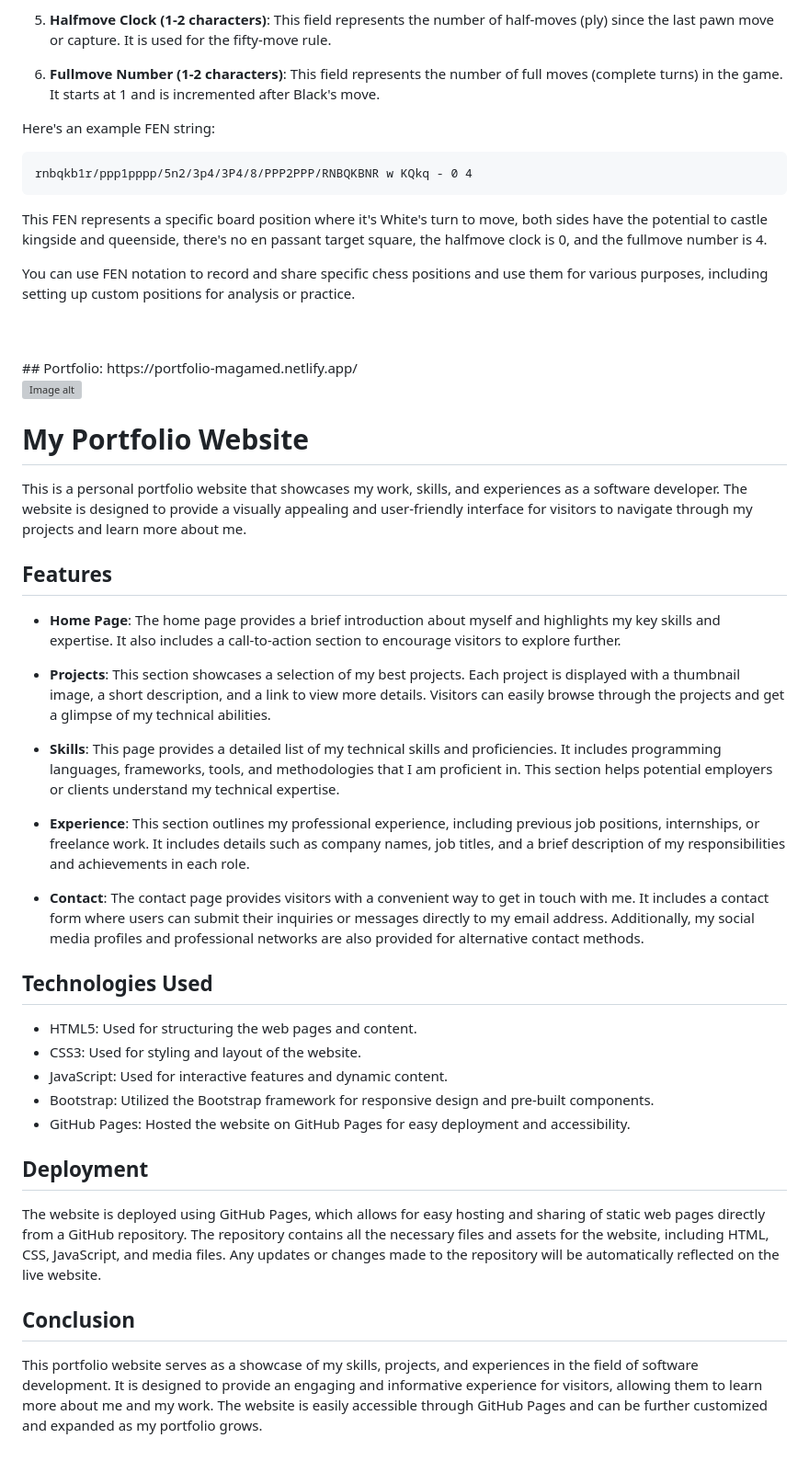
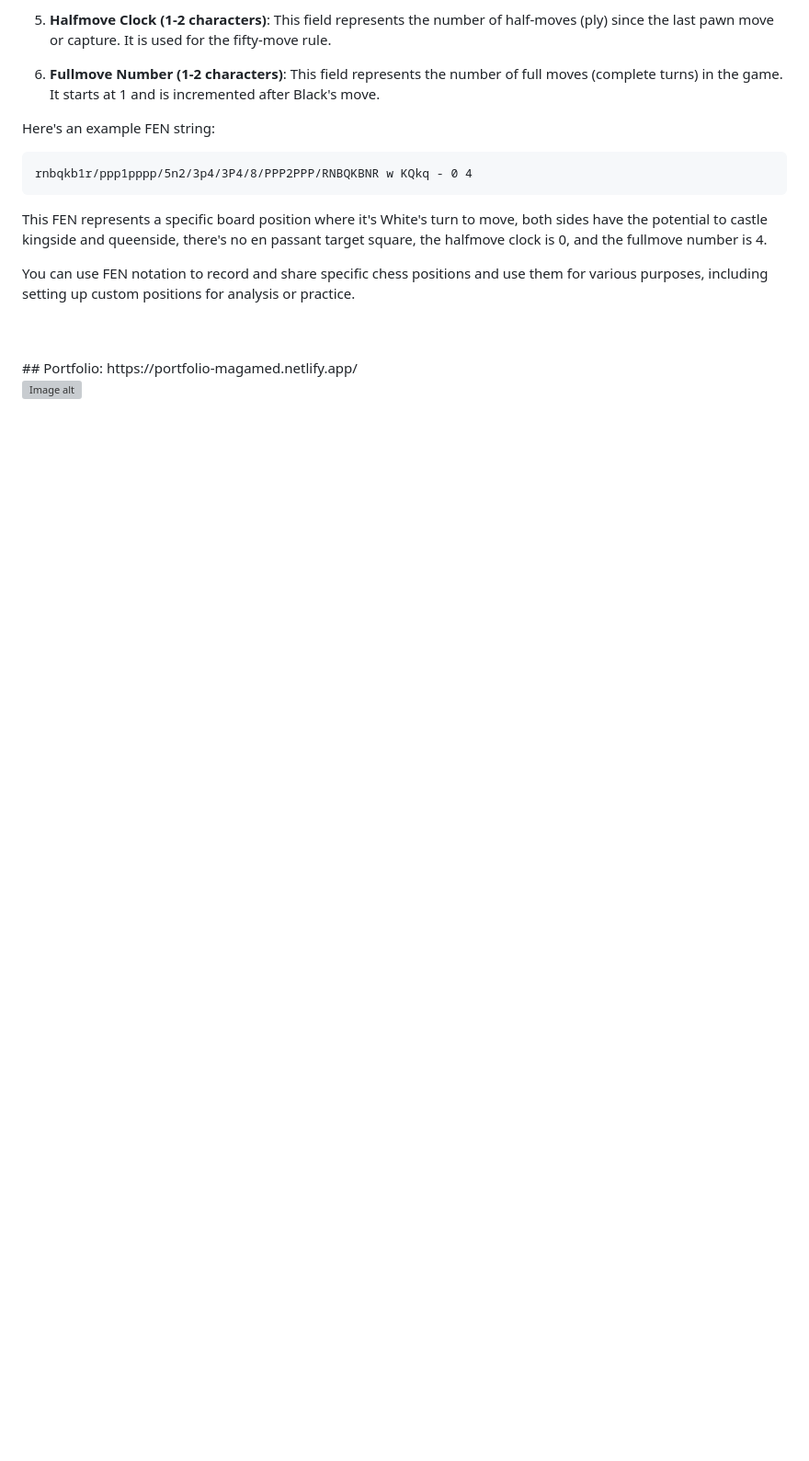
Before and after one commit to AndyMagwayer/Chess-game, a Markdown page: README.md, the part around the change. Shown: that part at 92% size. Drawn GitHub-style; blank space fills up the shorter version; grey boxes are pictures that could not be loaded.

```diff
--- a/README.md
+++ b/README.md
@@ -63,34 +63,3 @@ You can use FEN notation to record and share specific chess positions and use th
 ## Portfolio: https://portfolio-magamed.netlify.app/
 
 ![Image alt](https://github.com/AndyMagwayer/Portfolio-Website/blob/main/Screenshot%202023-09-17%20094045.png)
-# My Portfolio Website
-
-This is a personal portfolio website that showcases my work, skills, and experiences as a software developer. The website is designed to provide a visually appealing and user-friendly interface for visitors to navigate through my projects and learn more about me.
-
-## Features
-
-- **Home Page**: The home page provides a brief introduction about myself and highlights my key skills and expertise. It also includes a call-to-action section to encourage visitors to explore further.
-
-- **Projects**: This section showcases a selection of my best projects. Each project is displayed with a thumbnail image, a short description, and a link to view more details. Visitors can easily browse through the projects and get a glimpse of my technical abilities.
-
-- **Skills**: This page provides a detailed list of my technical skills and proficiencies. It includes programming languages, frameworks, tools, and methodologies that I am proficient in. This section helps potential employers or clients understand my technical expertise.
-
-- **Experience**: This section outlines my professional experience, including previous job positions, internships, or freelance work. It includes details such as company names, job titles, and a brief description of my responsibilities and achievements in each role.
-
-- **Contact**: The contact page provides visitors with a convenient way to get in touch with me. It includes a contact form where users can submit their inquiries or messages directly to my email address. Additionally, my social media profiles and professional networks are also provided for alternative contact methods.
-
-## Technologies Used
-
-- HTML5: Used for structuring the web pages and content.
-- CSS3: Used for styling and layout of the website.
-- JavaScript: Used for interactive features and dynamic content.
-- Bootstrap: Utilized the Bootstrap framework for responsive design and pre-built components.
-- GitHub Pages: Hosted the website on GitHub Pages for easy deployment and accessibility.
-
-## Deployment
-
-The website is deployed using GitHub Pages, which allows for easy hosting and sharing of static web pages directly from a GitHub repository. The repository contains all the necessary files and assets for the website, including HTML, CSS, JavaScript, and media files. Any updates or changes made to the repository will be automatically reflected on the live website.
-
-## Conclusion
-
-This portfolio website serves as a showcase of my skills, projects, and experiences in the field of software development. It is designed to provide an engaging and informative experience for visitors, allowing them to learn more about me and my work. The website is easily accessible through GitHub Pages and can be further customized and expanded as my portfolio grows.
```
